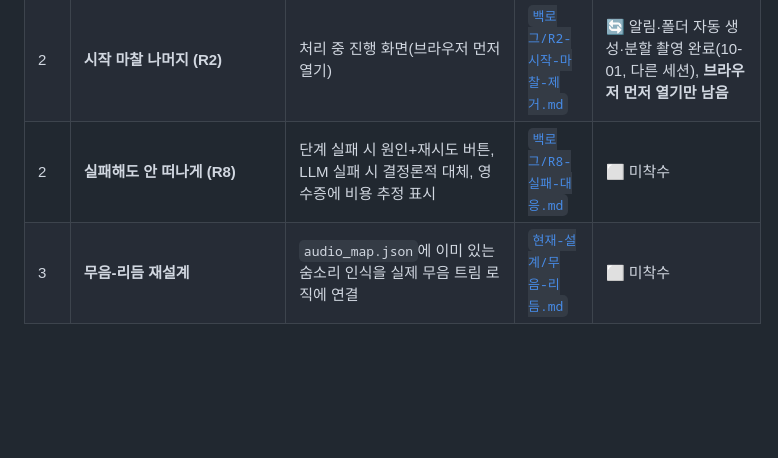
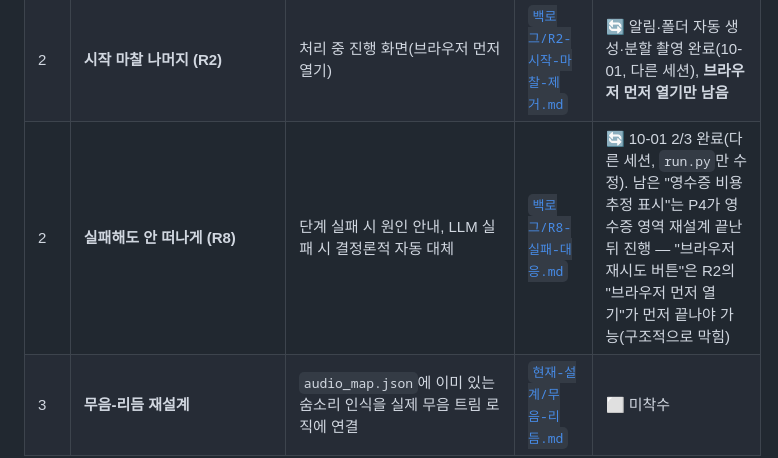
Before and after one commit to imaginefutures/video-automation, a Markdown page: docs/남은-개발.md, the part around the change. GitHub-like rendering; blank space fills up the shorter version.

Commit message:
남은-개발.md: R8 2/3 완료 반영 (다른 세션, run.py만)
Co-Authored-By: Claude Sonnet 5 <noreply@anthropic.com>

```diff
--- a/docs/남은-개발.md
+++ b/docs/남은-개발.md
@@ -37,7 +37,7 @@
 | 1 | **검토 화면 재설계 (P4)** | 두 층 큐(복원 후보/빠른 확인), PD·시청자 평가 배지, 번호 키 대안 선택 | [`기획/05-검토-화면.md`](기획/05-검토-화면.md), [`기획/07-구현-계획.md`](기획/07-구현-계획.md) P4 | 🔄 병렬 에이전트로 진행 중 (10-01) |
 | 2 | **전체 루프 결합 규칙 확장 (축소판)** | 지금은 missed_cut만 자동 재투입하고 나머지는 flag만 건다. rushed/dragging 쉼 재조정 재검사, repetition PD 재질의를 실제로 구현. (`rule_conflict`는 L1 자체가 폐기돼 제외) | [`기획/03-두-관점-평가.md`](기획/03-두-관점-평가.md) 4장 | ⬜ 미착수 |
 | 2 | **시작 마찰 나머지 (R2)** | 처리 중 진행 화면(브라우저 먼저 열기) | [`백로그/R2-시작-마찰-제거.md`](백로그/R2-시작-마찰-제거.md) | 🔄 알림·폴더 자동 생성·분할 촬영 완료(10-01, 다른 세션), **브라우저 먼저 열기만 남음** |
-| 2 | **실패해도 안 떠나게 (R8)** | 단계 실패 시 원인+재시도 버튼, LLM 실패 시 결정론적 대체, 영수증에 비용 추정 표시 | [`백로그/R8-실패-대응.md`](백로그/R8-실패-대응.md) | ⬜ 미착수 |
+| 2 | **실패해도 안 떠나게 (R8)** | 단계 실패 시 원인 안내, LLM 실패 시 결정론적 자동 대체 | [`백로그/R8-실패-대응.md`](백로그/R8-실패-대응.md) | 🔄 10-01 2/3 완료(다른 세션, `run.py`만 수정). 남은 "영수증 비용 추정 표시"는 P4가 영수증 영역 재설계 끝난 뒤 진행 — "브라우저 재시도 버튼"은 R2의 "브라우저 먼저 열기"가 먼저 끝나야 가능(구조적으로 막힘) |
 | 3 | **무음-리듬 재설계** | `audio_map.json`에 이미 있는 숨소리 인식을 실제 무음 트림 로직에 연결 | [`현재-설계/무음-리듬.md`](현재-설계/무음-리듬.md) | ⬜ 미착수 |
 
 ## 2. 신규 기능 개발
```
